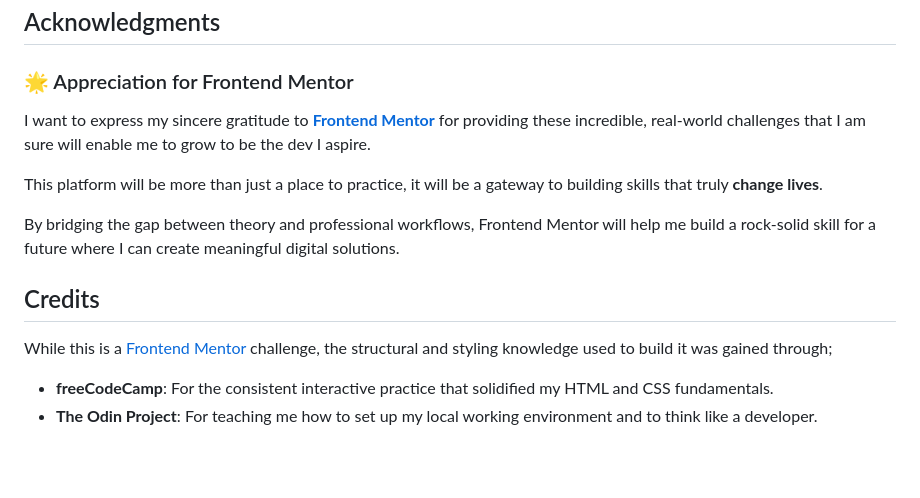
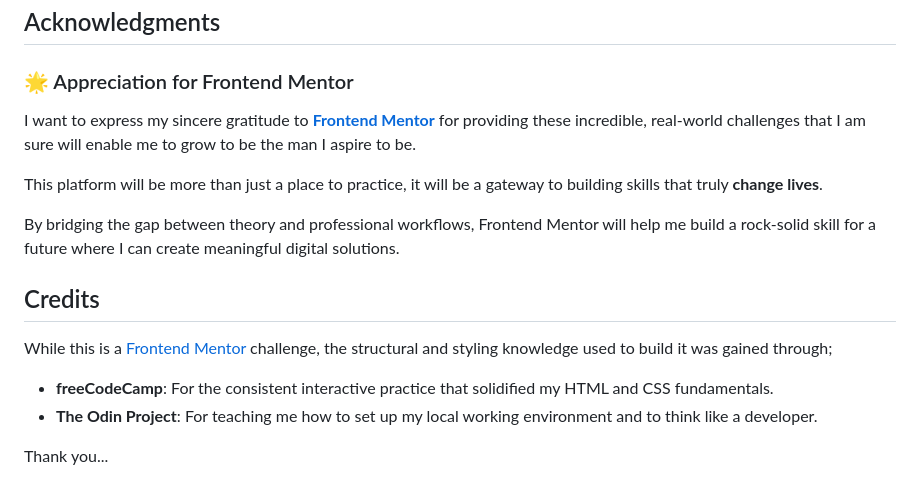
Before and after one commit to naftalmambo/qr-code-component, a Markdown page: README.md, the part around one of its changes. Rendered like a GitHub page; blank space fills up the shorter version.

```diff
--- a/README.md
+++ b/README.md
@@ -108,7 +92,7 @@ If you like what you see or have a project you need help with, connect with:
 
 ### 🌟 Appreciation for Frontend Mentor
 
-I want to express my sincere gratitude to **[Frontend Mentor](https://www.frontendmentor.io)** for providing these incredible, real-world challenges that I am sure will enable me to grow to be the dev I aspire.
+I want to express my sincere gratitude to **[Frontend Mentor](https://www.frontendmentor.io)** for providing these incredible, real-world challenges that I am sure will enable me to grow to be the man I aspire to be.
 
 This platform will be more than just a place to practice, it will be a gateway to building skills that truly **change lives**.
 
@@ -117,5 +101,8 @@ By bridging the gap between theory and professional workflows, Frontend Mentor w
 ## Credits
 
 While this is a [Frontend Mentor](https://www.frontendmentor.io) challenge, the structural and styling knowledge used to build it was gained through;
-* **freeCodeCamp**: For the consistent interactive practice that solidified my HTML and CSS fundamentals.
-* **The Odin Project**: For teaching me how to set up my local working environment and to think like a developer.
+
+- **freeCodeCamp**: For the consistent interactive practice that solidified my HTML and CSS fundamentals.
+- **The Odin Project**: For teaching me how to set up my local working environment and to think like a developer.
+
+Thank you...
```
Also changed, not shown: other parts of README.md (+15 -31 lines).
